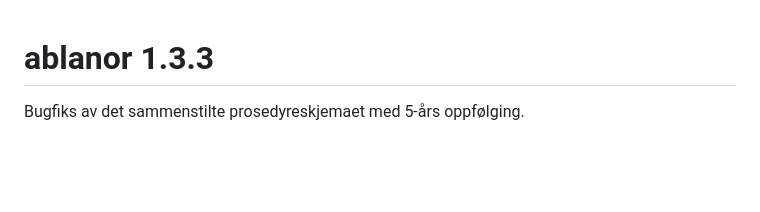
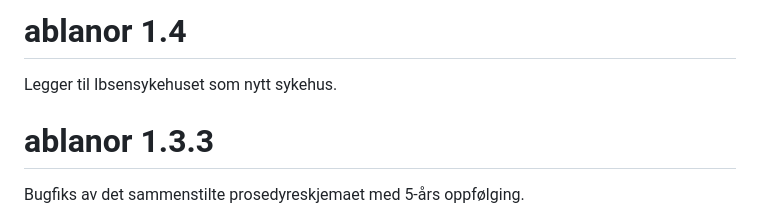
Before and after one commit to Rapporteket/ablanor, a Markdown page: NEWS.md, the part around the change. Drawn GitHub-style; blank space fills up the shorter version.

```diff
--- a/NEWS.md
+++ b/NEWS.md
@@ -1,3 +1,6 @@
+# ablanor 1.4
+Legger til Ibsensykehuset som nytt sykehus.
+
 # ablanor 1.3.3
 Bugfiks av det sammenstilte prosedyreskjemaet med 5-års oppfølging.
 
```
